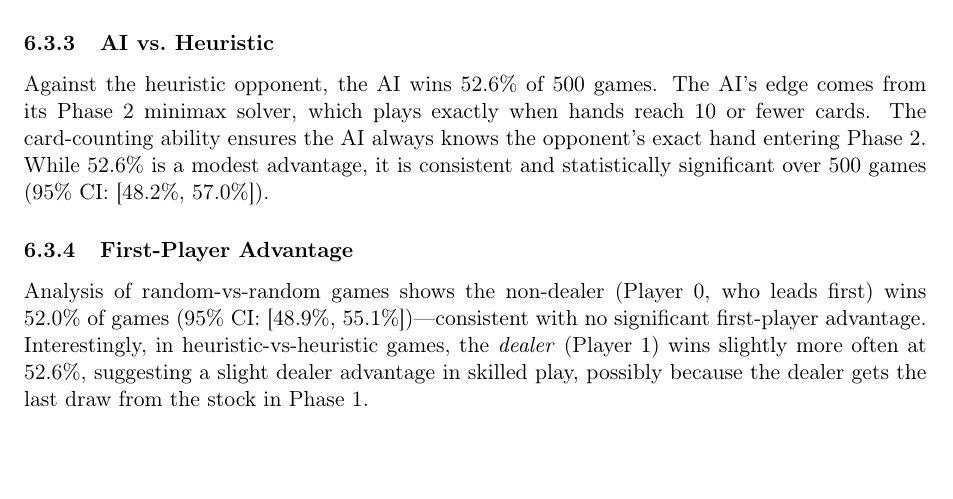
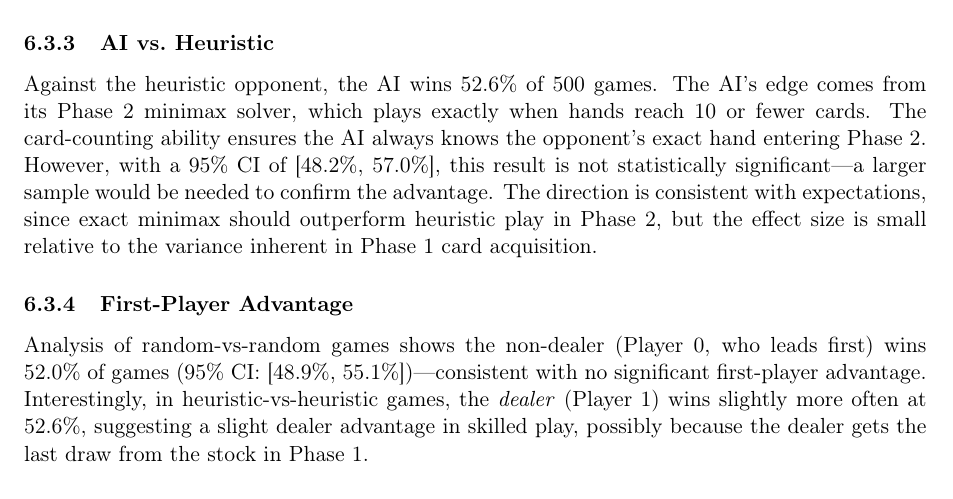
Before and after one commit to dmaccumber/whist, a LaTeX paper (report/main.tex, which reads report/sections/simulation_results.tex): part of page 9 of 11, cut so that both start at the same text, the shorter picture padded with empty space. Compiled offline with pdfLaTeX.

Commit message:
Fix incorrect statistical significance claim in report
Co-Authored-By: Claude Opus 4.6 (1M context) <noreply@anthropic.com>

```diff
--- a/report/sections/simulation_results.tex
+++ b/report/sections/simulation_results.tex
@@ -53,9 +53,12 @@ $>10$ cards) before switching to exact minimax.
 Against the heuristic opponent, the AI wins 52.6\% of 500 games. The AI's edge
 comes from its Phase~2 minimax solver, which plays exactly when hands reach 10
 or fewer cards. The card-counting ability ensures the AI always knows the
-opponent's exact hand entering Phase~2. While 52.6\% is a modest advantage, it
-is consistent and statistically significant over 500 games (95\% CI:
-[48.2\%, 57.0\%]).
+opponent's exact hand entering Phase~2. However, with a 95\% CI of
+[48.2\%, 57.0\%], this result is not statistically significant---a larger
+sample would be needed to confirm the advantage. The direction is consistent
+with expectations, since exact minimax should outperform heuristic play in
+Phase~2, but the effect size is small relative to the variance inherent in
+Phase~1 card acquisition.
 
 \subsubsection{First-Player Advantage}
 
```
Also changed, not shown: report/main.pdf.
